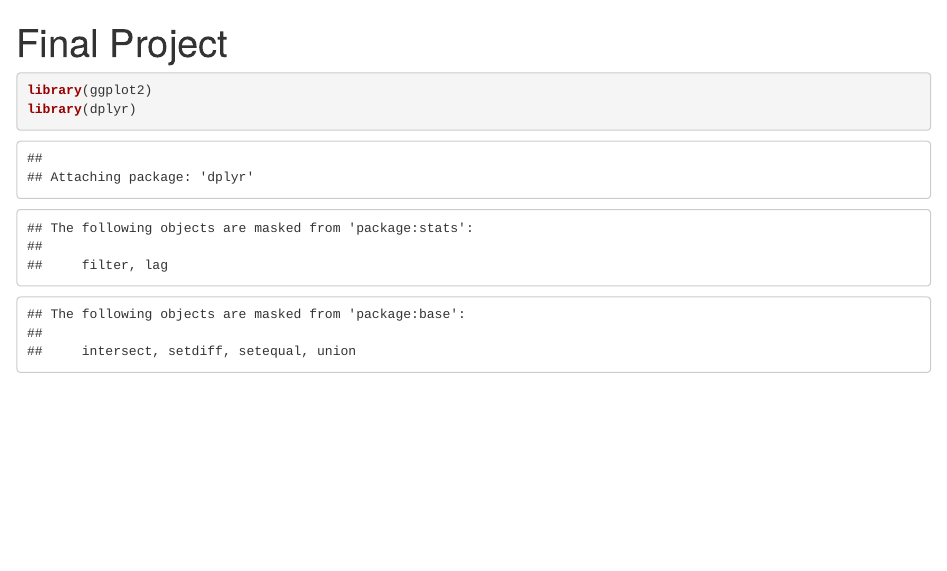
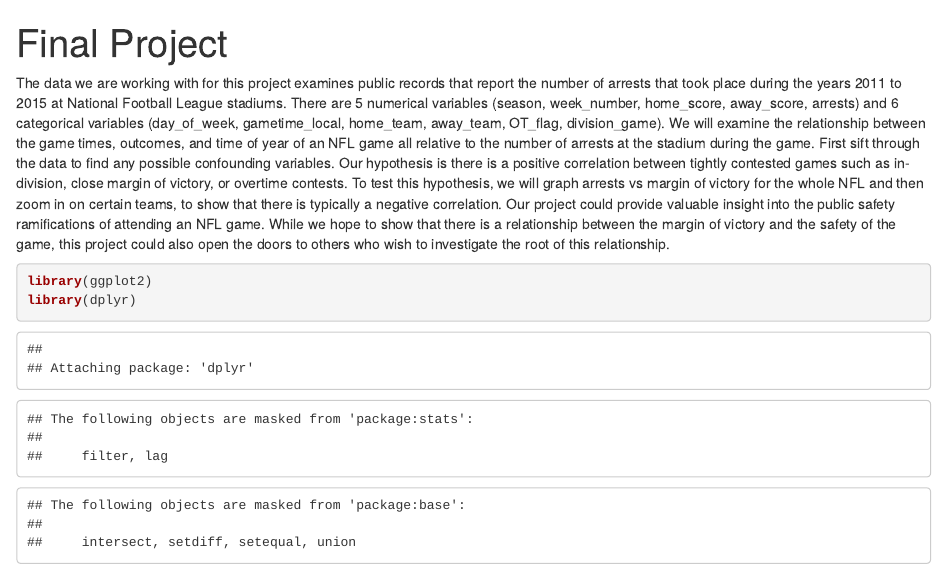
Before and after one commit to maknight22/2820labproject, an R Markdown document (FinalProject.Rmd): the page in a window 1100 px wide, from its top. Rendered offline with R 4.5, knitr and Pandoc, with nearby package versions.

Commit message:
intro added

````diff
--- a/FinalProject.Rmd
+++ b/FinalProject.Rmd
@@ -8,6 +8,9 @@ output:
 ```{r setup, include=FALSE}
 knitr::opts_chunk$set(echo = TRUE)
 ```
+
+  The data we are working with for this project examines public records that report the number of arrests that took place during the years 2011 to 2015 at National Football League stadiums. There are 5 numerical variables (season, week_number, home_score, away_score, arrests) and 6 categorical variables (day_of_week, gametime_local, home_team, away_team, OT_flag, division_game). We will examine the relationship between the game times, outcomes, and time of year of an NFL game all relative to the number of arrests at the stadium during the game. First sift through the data to find any possible confounding variables. Our hypothesis is there is a positive correlation between tightly contested games such as in-division, close margin of victory, or overtime contests. To test this hypothesis, we will graph arrests vs margin of victory for the whole NFL and then zoom in on certain teams, to show that there is typically a negative correlation.
+  Our project could provide valuable insight into the public safety ramifications of attending an NFL game. While we hope to show that there is a relationship between the margin of victory and the safety of the game, this project could also open the doors to others who wish to investigate the root of this relationship.
 
 ```{r}
 library(ggplot2)
````
